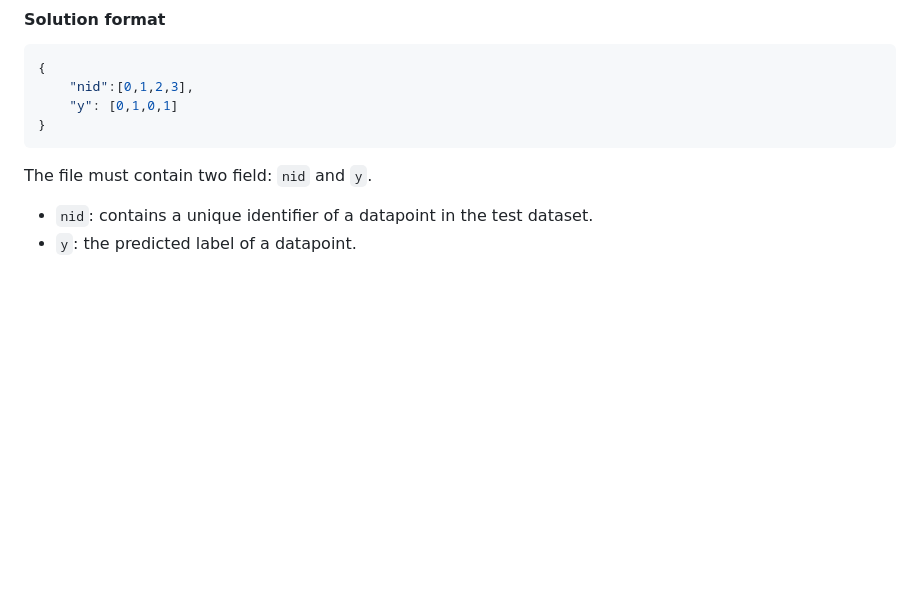
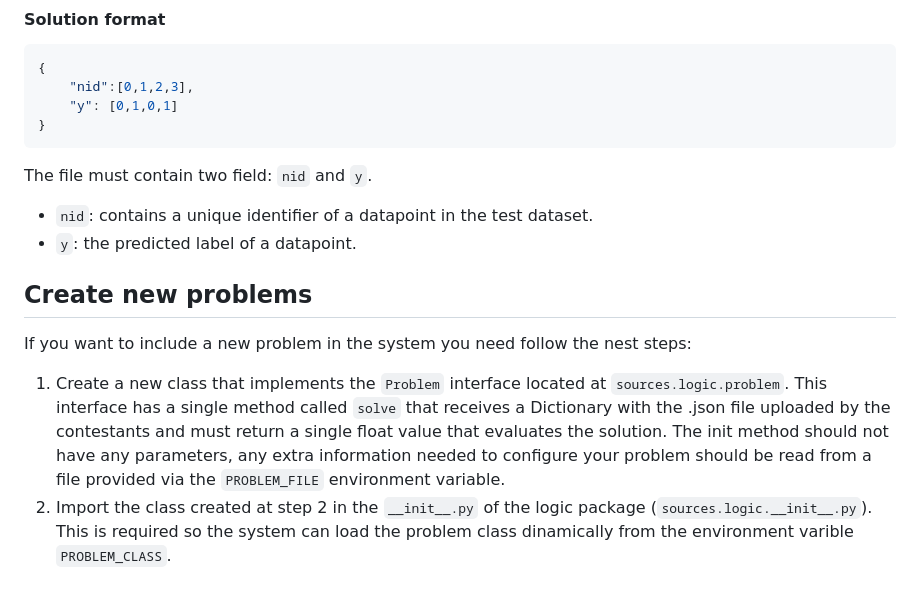
Before and after one commit to panizolledotangel/tournament_webapp, a Markdown page: README.md, the part around the change. GitHub-like rendering; blank space fills up the shorter version.

```diff
--- a/README.md
+++ b/README.md
@@ -111,3 +111,10 @@ The file must contain two field: `nid` and `y`.
 
 * `nid`: contains a unique identifier of a datapoint in the test dataset.
 * `y`: the predicted label of a datapoint.
+
+## Create new problems
+
+If you want to include a new problem in the system you need follow the nest steps:
+
+1. Create a new class that implements the `Problem` interface located at `sources.logic.problem`. This interface has a single method called `solve` that receives a Dictionary with the .json file uploaded by the contestants and must return a single float value that evaluates the solution. The init method should not have any parameters, any extra information needed to configure your problem should be read from a file provided via the `PROBLEM_FILE` environment variable.
+2. Import the class created at step 2 in the `__init__.py` of the logic package (`sources.logic.__init__.py`). This is required so the system can load the problem class dinamically from the environment varible `PROBLEM_CLASS`.
```
